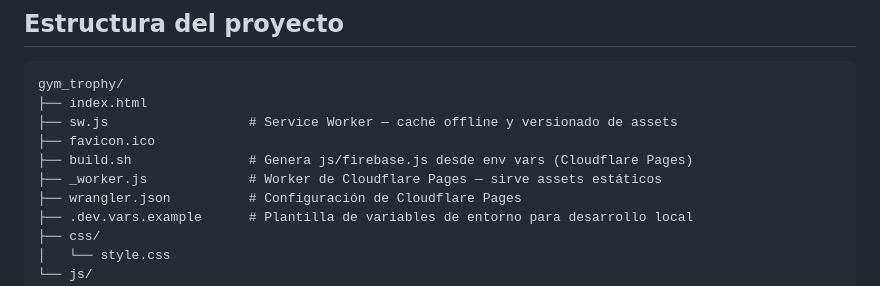
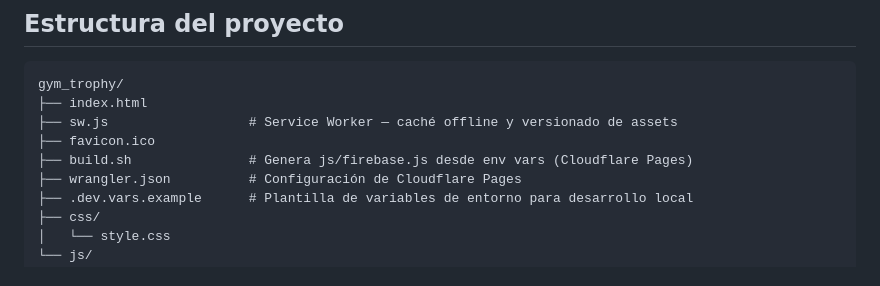
Before and after one commit to juanjimpad/gym_trophy, a Markdown page: README.md, the part around the change. Drawn GitHub-style.

Commit message:
README: eliminar referencia a _worker.js
Co-Authored-By: Claude Sonnet 4.6 <noreply@anthropic.com>

```diff
--- a/README.md
+++ b/README.md
@@ -66,7 +66,6 @@ gym_trophy/
 ├── sw.js                  # Service Worker — caché offline y versionado de assets
 ├── favicon.ico
 ├── build.sh               # Genera js/firebase.js desde env vars (Cloudflare Pages)
-├── _worker.js             # Worker de Cloudflare Pages — sirve assets estáticos
 ├── wrangler.json          # Configuración de Cloudflare Pages
 ├── .dev.vars.example      # Plantilla de variables de entorno para desarrollo local
 ├── css/
```
